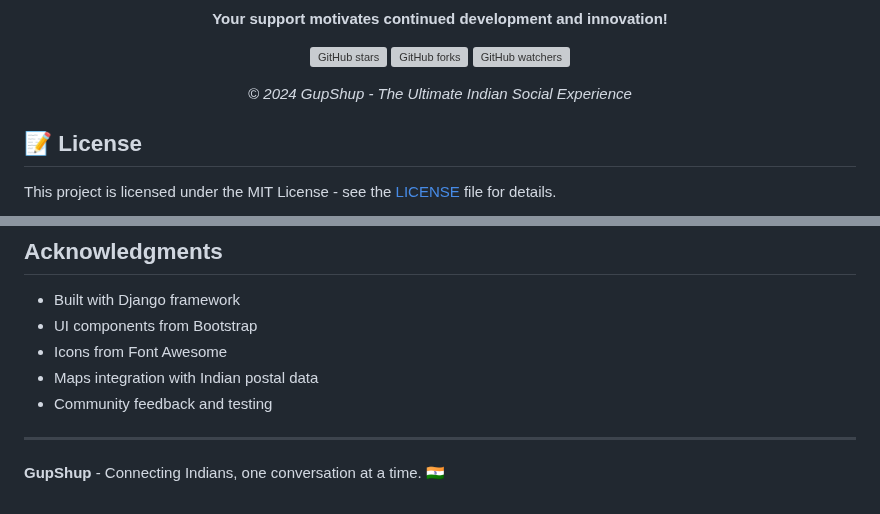
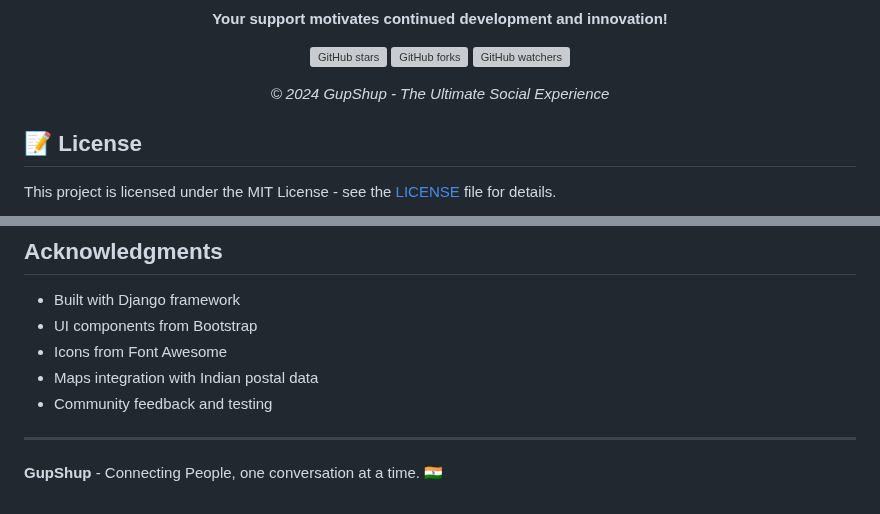
Before and after one commit to Aniket-Dev-IT/GupShup, a Markdown page: README.md, 2 parts joined by grey strips. Drawn GitHub-style; grey boxes are pictures that could not be loaded.

```diff
--- a/README.md
+++ b/README.md
@@ -557,7 +557,7 @@ permission from the copyright holder.
     </a>
   </p>
 
-  <p><em>© 2024 GupShup - The Ultimate Indian Social Experience</em></p>
+  <p><em>© 2024 GupShup - The Ultimate Social Experience</em></p>
 </div>
 
 ## 📝 License
@@ -581,4 +581,4 @@ For support and questions:
 
 ---
 
-**GupShup** - Connecting Indians, one conversation at a time. 🇮🇳
+**GupShup** - Connecting People, one conversation at a time. 🇮🇳
```
